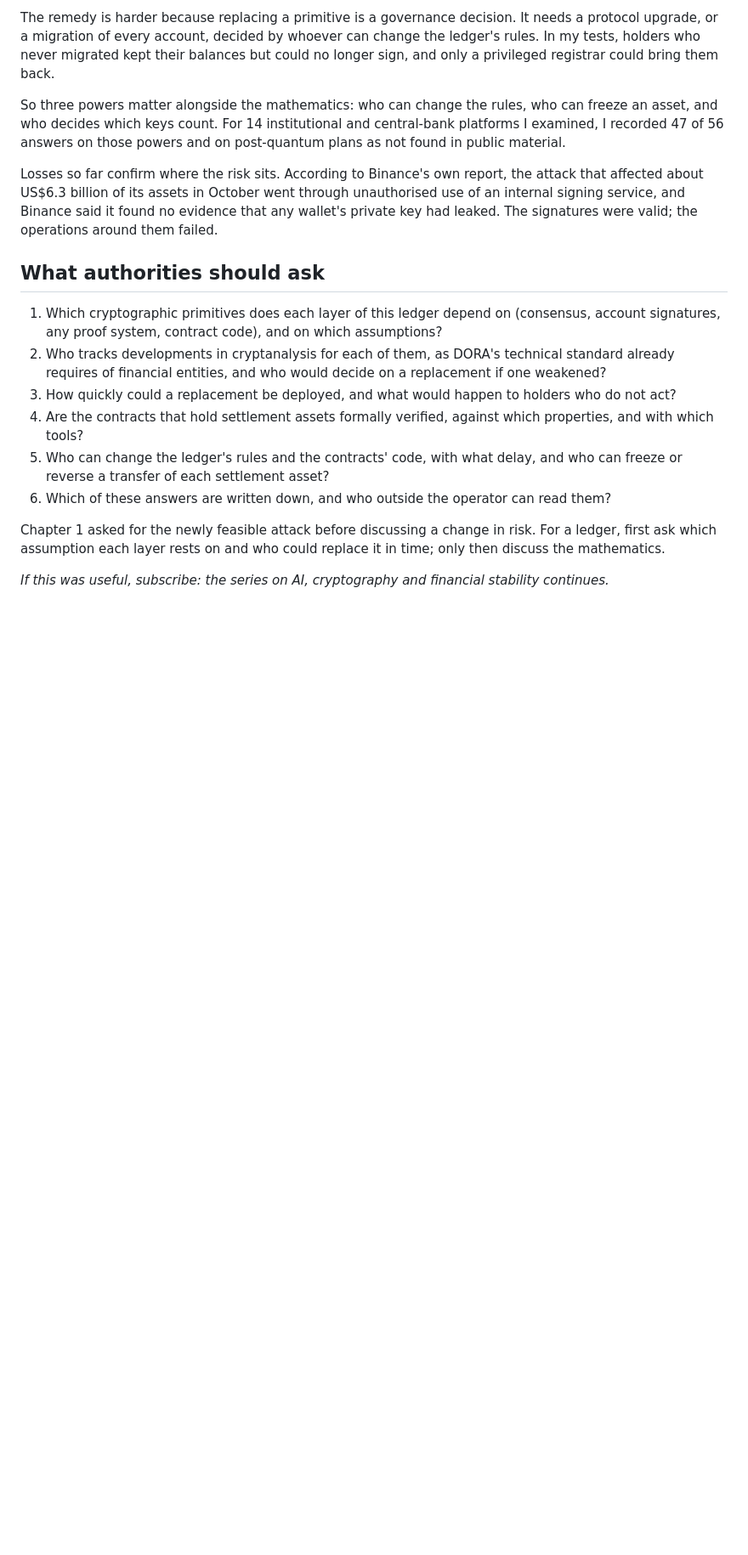
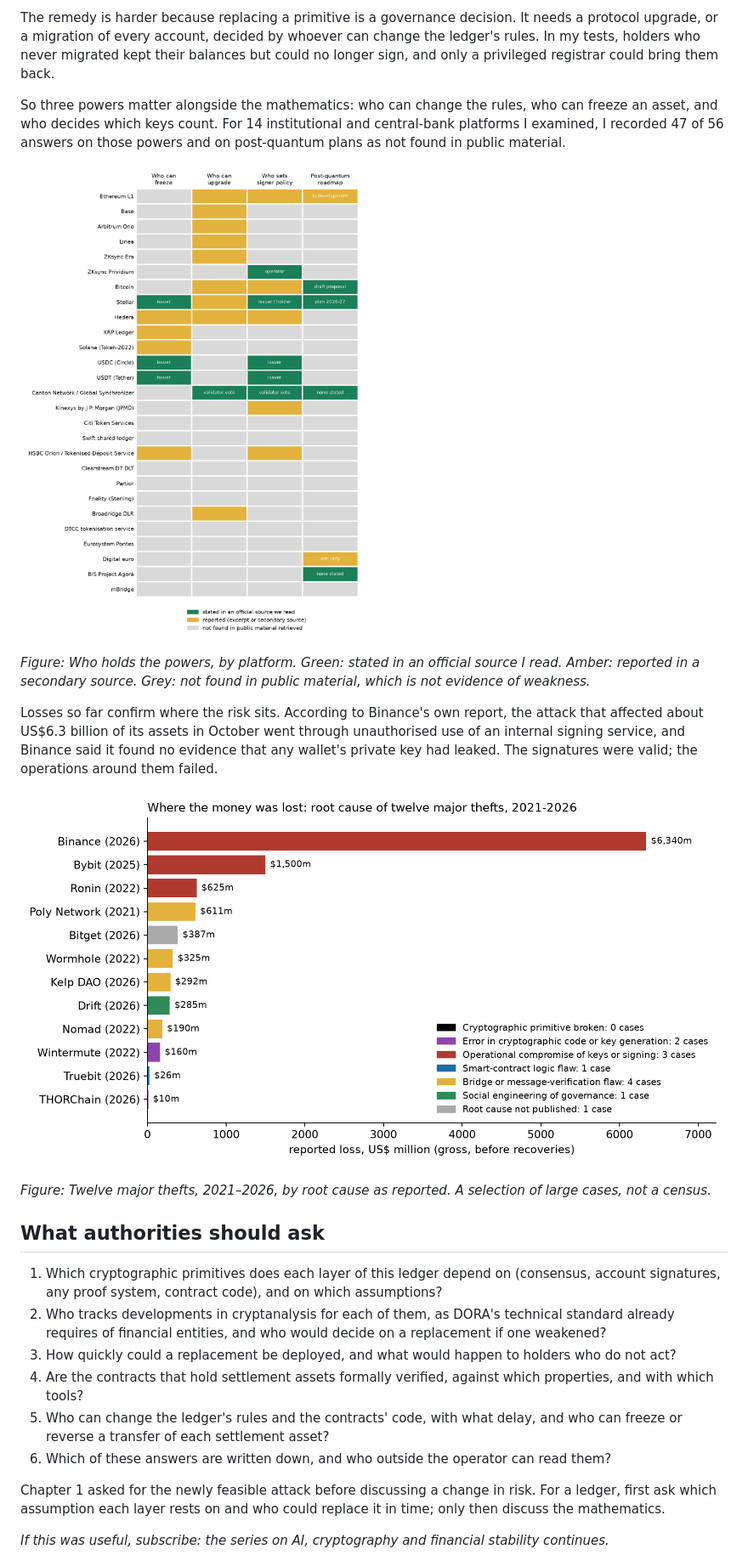
Before and after one commit to HiCarC/crypto-assumptions-fmi-blockchain, a Markdown page: article/final.md, the part around one of its changes. Shown at 85% size. GitHub-like rendering; blank space fills up the shorter version.

```diff
--- a/article/final.md
+++ b/article/final.md
@@ -103,7 +103,15 @@ The remedy is harder because replacing a primitive is a governance decision. It
 
 So three powers matter alongside the mathematics: who can change the rules, who can freeze an asset, and who decides which keys count. For 14 institutional and central-bank platforms I examined, I recorded 47 of 56 answers on those powers and on post-quantum plans as not found in public material.
 
+![Heat map of 27 ledger platforms against four questions: who can freeze, who can upgrade, who sets signer policy, and whether there is a post-quantum roadmap. Most cells for bank-led and central-bank platforms are grey, meaning not found in public material.](../results/fig_powers_heatmap.png)
+
+*Figure: Who holds the powers, by platform. Green: stated in an official source I read. Amber: reported in a secondary source. Grey: not found in public material, which is not evidence of weakness.*
+
 Losses so far confirm where the risk sits. According to Binance's own report, the attack that affected about US$6.3 billion of its assets in October went through unauthorised use of an internal signing service, and Binance said it found no evidence that any wallet's private key had leaked. The signatures were valid; the operations around them failed.
+
+![Bar chart of twelve major thefts from 2021 to 2026 by reported loss, coloured by root cause; zero cases came from a broken cryptographic primitive.](../results/fig_incidents.png)
+
+*Figure: Twelve major thefts, 2021–2026, by root cause as reported. A selection of large cases, not a census.*
 
 ## What authorities should ask
 
```
Also changed, not shown: other parts of article/final.md (+1 -1 lines), article/final-viral.md (+13 -1 lines), results/fig_scorecard.png (added), 1 other file.
